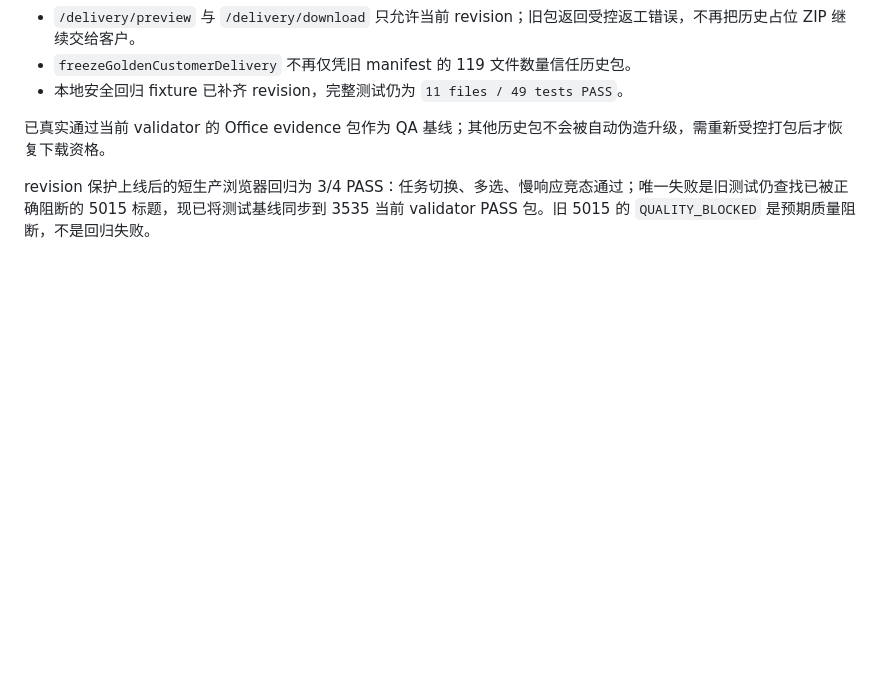
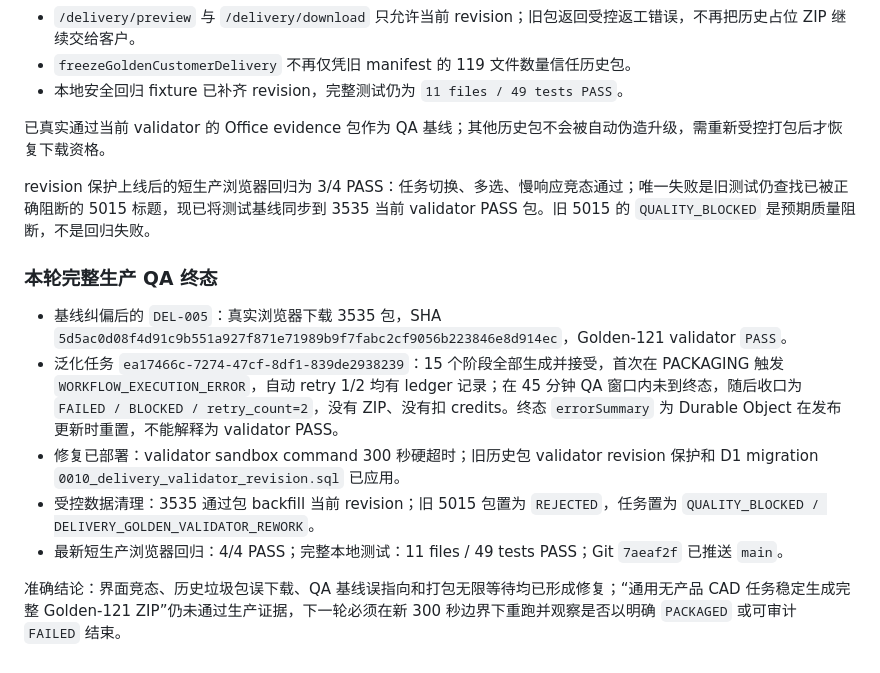
Before and after one commit to RuthlessCreature/Automation-Chief-Engineer, a Markdown page: docs/GOLDEN_DELIVERY_GAP_20260921.md, the part around the change. GitHub-like rendering; blank space fills up the shorter version.

Commit message:
docs: record packaging timeout and stale package closure

```diff
--- a/docs/GOLDEN_DELIVERY_GAP_20260921.md
+++ b/docs/GOLDEN_DELIVERY_GAP_20260921.md
@@ -226,3 +226,13 @@
 已真实通过当前 validator 的 Office evidence 包作为 QA 基线；其他历史包不会被自动伪造升级，需重新受控打包后才恢复下载资格。
 
 revision 保护上线后的短生产浏览器回归为 3/4 PASS：任务切换、多选、慢响应竞态通过；唯一失败是旧测试仍查找已被正确阻断的 5015 标题，现已将测试基线同步到 3535 当前 validator PASS 包。旧 5015 的 `QUALITY_BLOCKED` 是预期质量阻断，不是回归失败。
+
+### 本轮完整生产 QA 终态
+
+- 基线纠偏后的 `DEL-005`：真实浏览器下载 3535 包，SHA `5d5ac0d08f4d91c9b551a927f871e71989b9f7fabc2cf9056b223846e8d914ec`，Golden-121 validator `PASS`。
+- 泛化任务 `ea17466c-7274-47cf-8df1-839de2938239`：15 个阶段全部生成并接受，首次在 PACKAGING 触发 `WORKFLOW_EXECUTION_ERROR`，自动 retry 1/2 均有 ledger 记录；在 45 分钟 QA 窗口内未到终态，随后收口为 `FAILED / BLOCKED / retry_count=2`，没有 ZIP、没有扣 credits。终态 `errorSummary` 为 Durable Object 在发布更新时重置，不能解释为 validator PASS。
+- 修复已部署：validator sandbox command 300 秒硬超时；旧历史包 validator revision 保护和 D1 migration `0010_delivery_validator_revision.sql` 已应用。
+- 受控数据清理：3535 通过包 backfill 当前 revision；旧 5015 包置为 `REJECTED`，任务置为 `QUALITY_BLOCKED / DELIVERY_GOLDEN_VALIDATOR_REWORK`。
+- 最新短生产浏览器回归：4/4 PASS；完整本地测试：11 files / 49 tests PASS；Git `7aeaf2f` 已推送 `main`。
+
+准确结论：界面竞态、历史垃圾包误下载、QA 基线误指向和打包无限等待均已形成修复；“通用无产品 CAD 任务稳定生成完整 Golden-121 ZIP”仍未通过生产证据，下一轮必须在新 300 秒边界下重跑并观察是否以明确 `PACKAGED` 或可审计 `FAILED` 结束。
```
